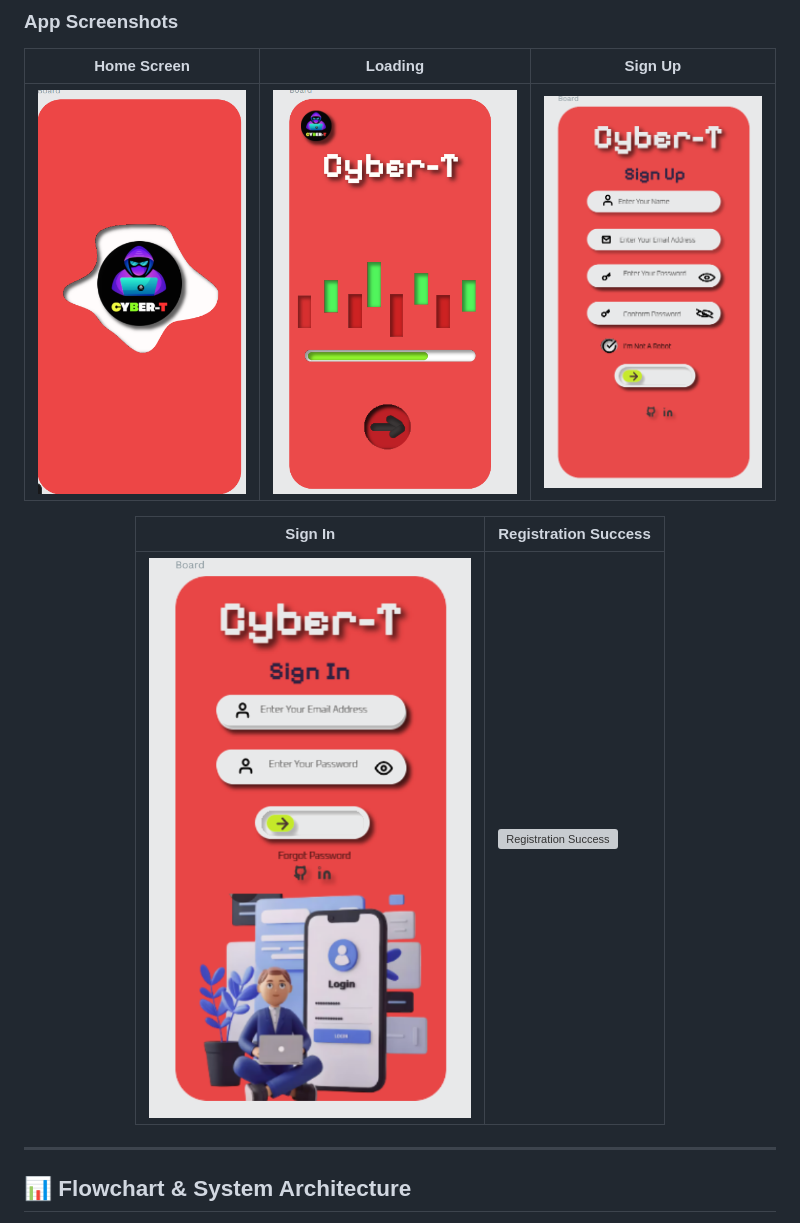
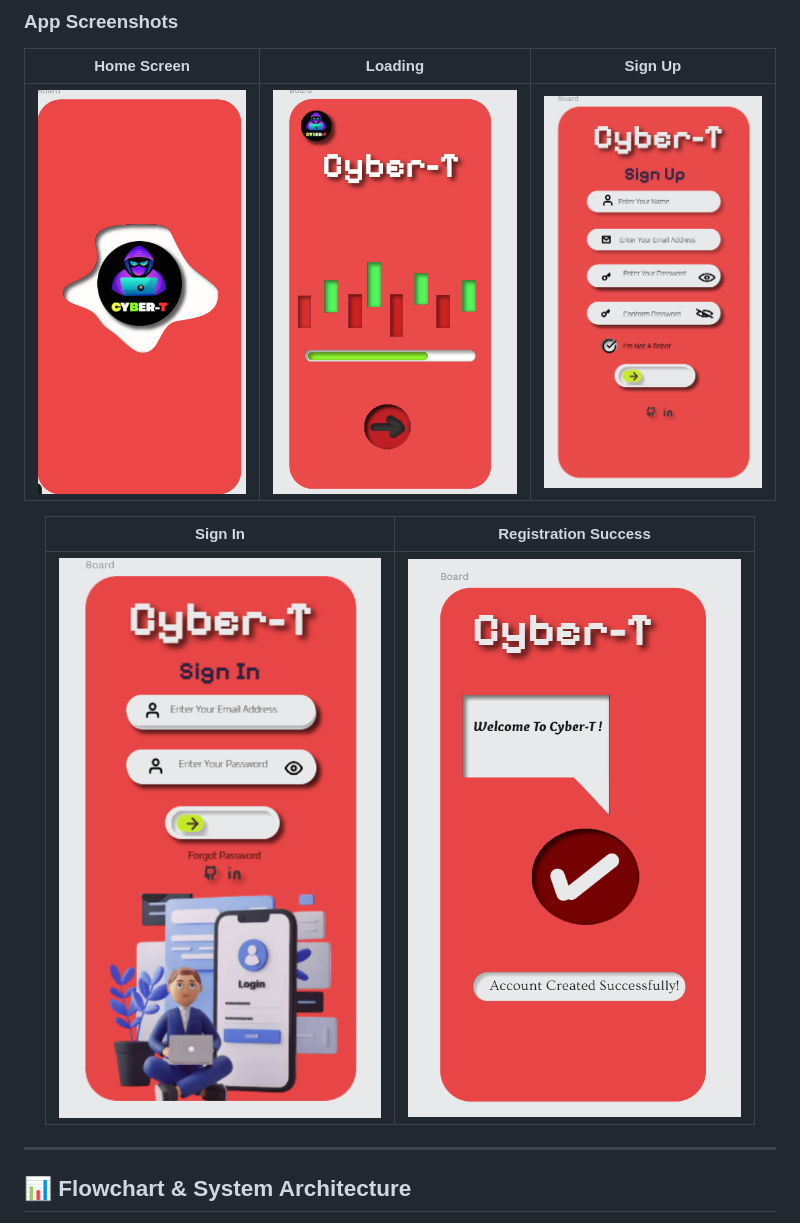
Before and after one commit to Tamilselvan-S-Cyber-Security/Cyber-T-NM, a Markdown page: README.md, the part around the change. Drawn GitHub-style; grey boxes are pictures that could not be loaded.

```diff
--- a/README.md
+++ b/README.md
@@ -57,11 +57,11 @@ The application leverages cutting-edge security algorithms to identify malicious
 
 | Home Screen | Loading | Sign Up |
 |--------------|----------|---------|
-| ![Home](images/1.png) | ![Loading](images/2.png) | ![Sign Up](images/3.png) |
+| ![Home](images/1.png) | ![Loading](images/2.png) | ![Sign Up](images/13.png) |
 
 | Sign In | Registration Success |
 |----------|----------------------|
-| ![Sign In](images/4.png) | ![Registration Success](./assets/ui-screens/phishing-screen.png) |
+| ![Sign In](images/14.png) | ![Registration Success](images/15.png) |
 
 </div>
 
```
